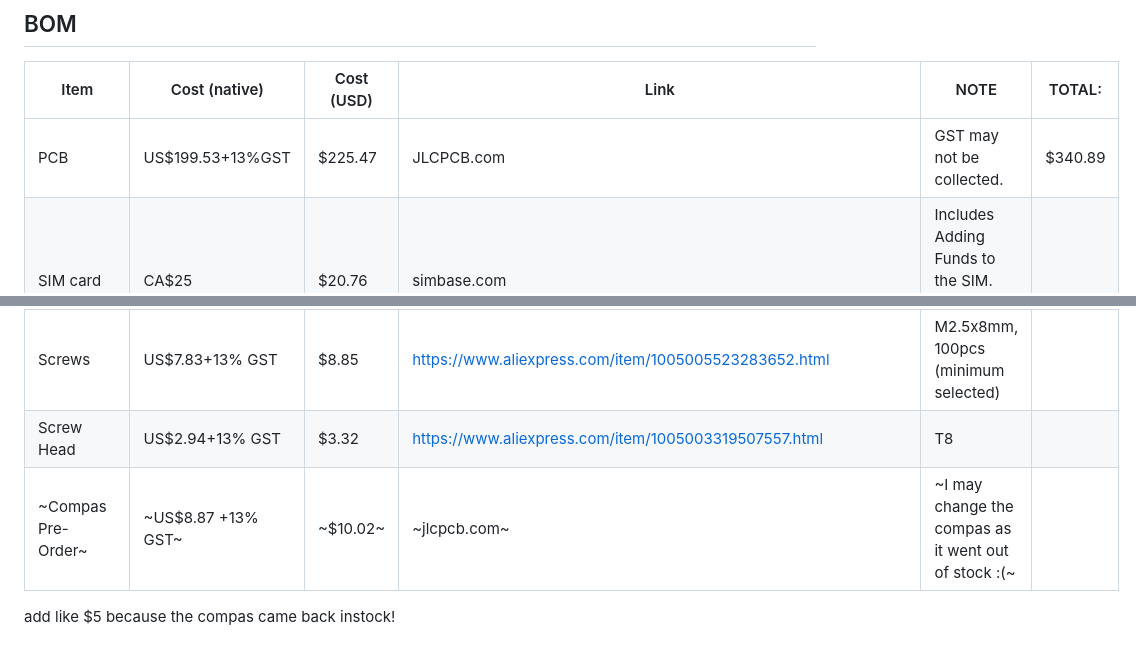
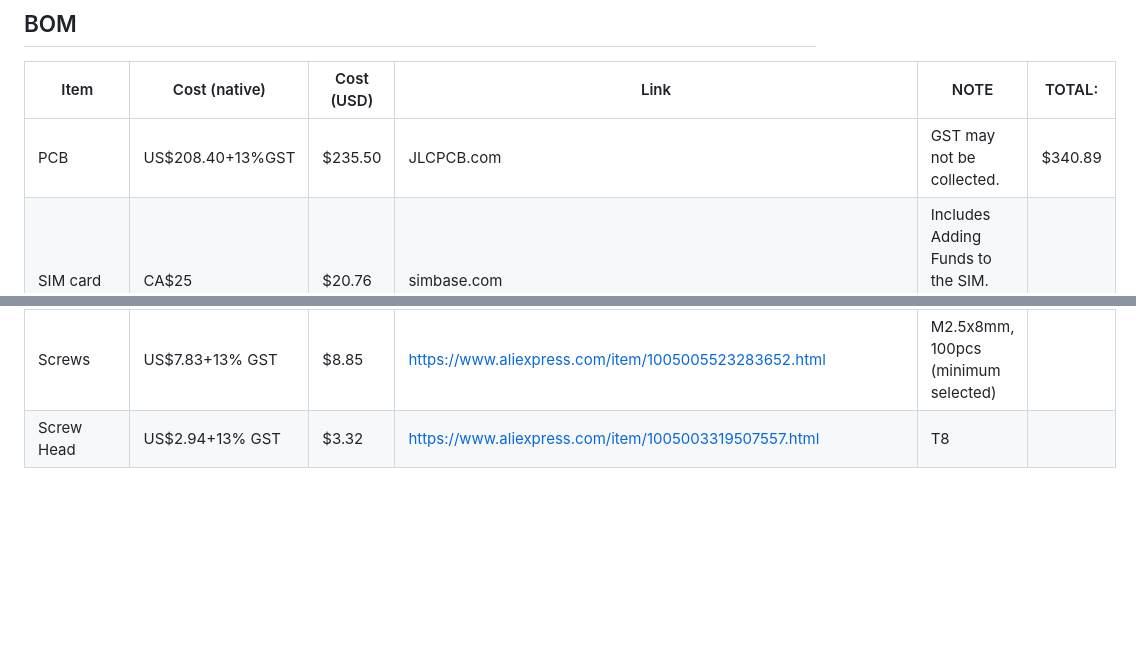
Before and after one commit to roc-ket-cod-er/Cpeedo-mk5, a Markdown page: README.md, 2 parts joined by grey strips. GitHub-like rendering; blank space fills up the shorter version.

```diff
--- a/README.md
+++ b/README.md
@@ -103,12 +103,9 @@ Here's the schematic in case you want to see it in PNG form!
 
 |Item            |Cost (native)   |Cost (USD)|Link                                                                                                                                                        |NOTE                                                             |TOTAL: |
 |----------------|----------------|----------|------------------------------------------------------------------------------------------------------------------------------------------------------------|-----------------------------------------------------------------|-------|
-|PCB             |US$199.53+13%GST|$225.47   |JLCPCB.com                                                                                                                                                  |GST may not be collected.                                        |$340.89|
+|PCB             |US$208.40+13%GST|$235.50   |JLCPCB.com                                                                                                                                                  |GST may not be collected.                                        |$340.89|
 |SIM card        |CA$25           |$20.76    |simbase.com                                                                                                                                                 |Includes Adding Funds to the SIM. Taxes may reduce 13%           |       |
 |Waveshare       |US$62.47        |$62.47    |https://www.waveshare.com/catalog/product/view/id/6414/s/2.8inch-capacitive-touch-lcd/category/398/ and https://www.waveshare.com/2.9inch-e-paper-module.htm|Includes 2x LCD, + 1x E-INK + Shipping. Taxes may increase by 13%|       |
 |3D print        |--              |$10.00    |Library                                                                                                                                                     |Estimate                                                         |       |
 |Screws          |US$7.83+13% GST |$8.85     |https://www.aliexpress.com/item/1005005523283652.html                                                                                                       |M2.5x8mm, 100pcs (minimum selected)                              |       |
 |Screw Head      |US$2.94+13% GST |$3.32     |https://www.aliexpress.com/item/1005003319507557.html                                                                                                       |T8                                                               |       |
-|~Compas Pre-Order~|~US$8.87 +13% GST~|~$10.02~|~jlcpcb.com~                                                                                                                                              |~I may change the compas as it went out of stock :(~             |       |
-
-add like $5 because the compas came back instock!
```
